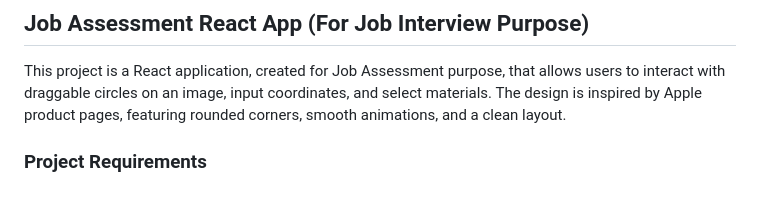
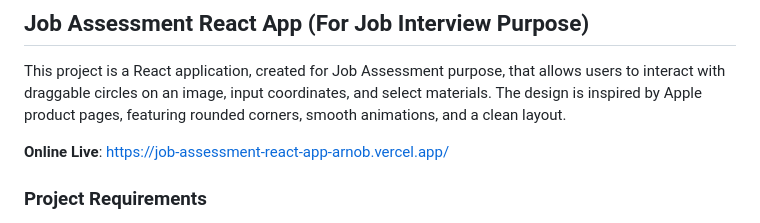
Before and after one commit to arnobt78/Image-Input-Coordinates--Job-Assessment-Project-2, a Markdown page: README.md, the part around the change. Drawn GitHub-style; blank space fills up the shorter version.

```diff
--- a/README.md
+++ b/README.md
@@ -4,6 +4,8 @@
 ## Job Assessment React App (For Job Interview Purpose)
 
 This project is a React application, created for Job Assessment purpose, that allows users to interact with draggable circles on an image, input coordinates, and select materials. The design is inspired by Apple product pages, featuring rounded corners, smooth animations, and a clean layout.
+
+**Online Live**: https://job-assessment-react-app-arnob.vercel.app/
 
 ### Project Requirements
 
```
